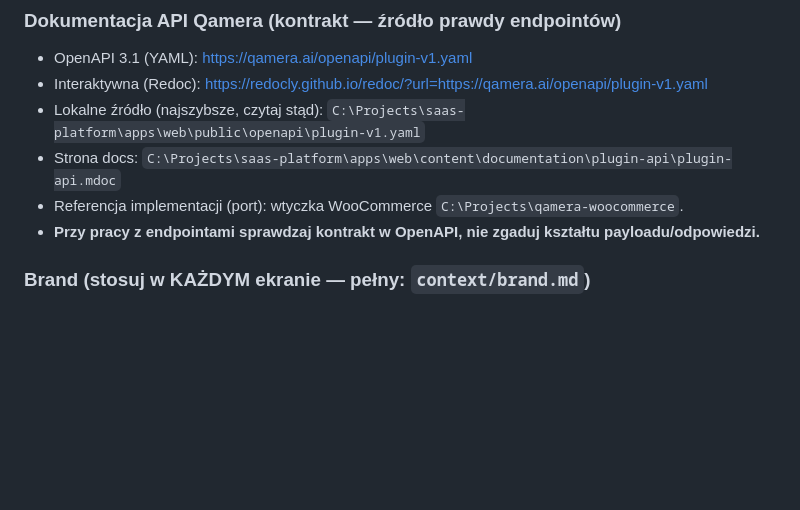
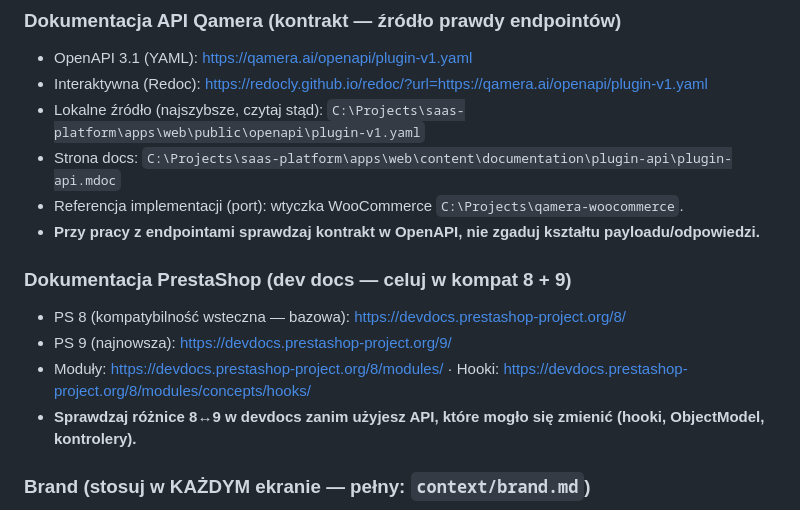
Before and after one commit to 200iqlabs/qamera-prestashop-plugin, a Markdown page: CLAUDE.md, the part around the change. Rendered like a GitHub page; blank space fills up the shorter version.

Commit message:
Add PrestaShop dev docs links to CLAUDE.md rules
Sekcja "Dokumentacja PrestaShop": devdocs PS8 (kompat bazowa) + PS9,
moduly, hooki. Reguła: sprawdzaj roznice 8 vs 9 przed uzyciem API.

Co-Authored-By: Claude Opus 4.8 (1M context) <noreply@anthropic.com>

```diff
--- a/CLAUDE.md
+++ b/CLAUDE.md
@@ -47,6 +47,12 @@ NIE jej architekturę (WooCommerce duplikuje stan w post_meta — my nie).
 - Strona docs: `C:\Projects\saas-platform\apps\web\content\documentation\plugin-api\plugin-api.mdoc`
 - Referencja implementacji (port): wtyczka WooCommerce `C:\Projects\qamera-woocommerce`.
 - **Przy pracy z endpointami sprawdzaj kontrakt w OpenAPI, nie zgaduj kształtu payloadu/odpowiedzi.**
+
+### Dokumentacja PrestaShop (dev docs — celuj w kompat 8 + 9)
+- PS 8 (kompatybilność wsteczna — bazowa): https://devdocs.prestashop-project.org/8/
+- PS 9 (najnowsza): https://devdocs.prestashop-project.org/9/
+- Moduły: https://devdocs.prestashop-project.org/8/modules/ · Hooki: https://devdocs.prestashop-project.org/8/modules/concepts/hooks/
+- **Sprawdzaj różnice 8↔9 w devdocs zanim użyjesz API, które mogło się zmienić (hooki, ObjectModel, kontrolery).**
 
 ### Brand (stosuj w KAŻDYM ekranie — pełny: `context/brand.md`)
 - Kolory: grafit `#252b30` (nagłówki), **akcent teal `#83babc`** (przyciski primary, aktywna zakładka, plakietki ról), biały `#ffffff`. UI light: bg `#ffffff`, tekst `#1a1a1a`, border `#f3f4f6`, input `#e5e7eb`.
```
